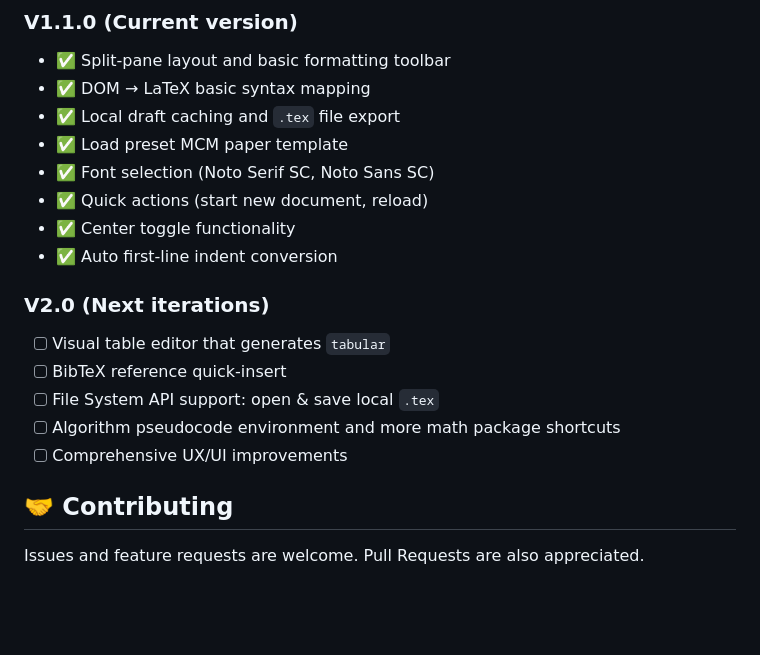
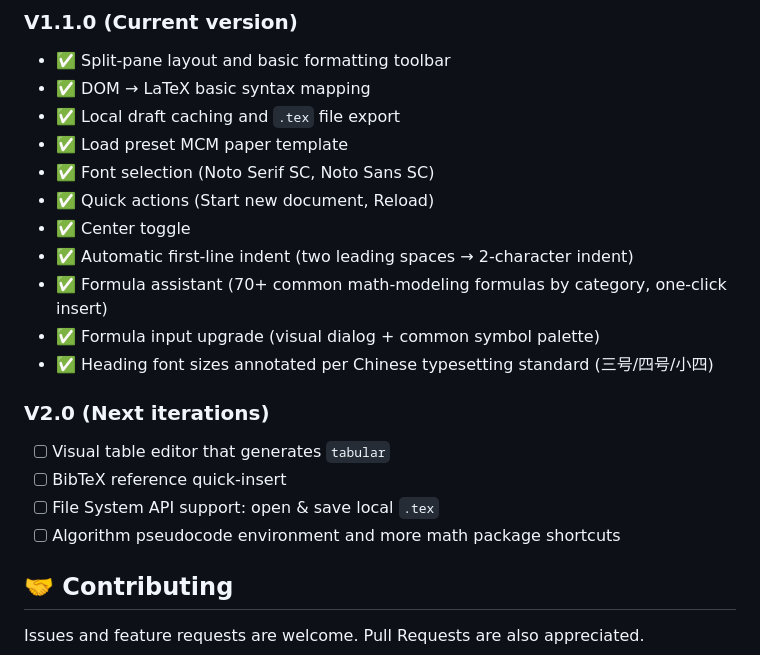
Before and after one commit to Escap1ng/ModelPaper-VisualLaTeX, a Markdown page: README.en.md, the part around one of its changes. GitHub-like rendering; blank space fills up the shorter version.

```diff
--- a/README.en.md
+++ b/README.en.md
@@ -82,9 +98,12 @@ ModelPaper-VisualLaTeX/
 - ✅ Local draft caching and `.tex` file export
 - ✅ Load preset MCM paper template
 - ✅ Font selection (Noto Serif SC, Noto Sans SC)
-- ✅ Quick actions (start new document, reload)
-- ✅ Center toggle functionality
-- ✅ Auto first-line indent conversion
+- ✅ Quick actions (Start new document, Reload)
+- ✅ Center toggle
+- ✅ Automatic first-line indent (two leading spaces → 2-character indent)
+- ✅ Formula assistant (70+ common math-modeling formulas by category, one-click insert)
+- ✅ Formula input upgrade (visual dialog + common symbol palette)
+- ✅ Heading font sizes annotated per Chinese typesetting standard (三号/四号/小四)
 
 ### V2.0 (Next iterations)
 
@@ -92,7 +111,6 @@ ModelPaper-VisualLaTeX/
 - [ ] BibTeX reference quick-insert
 - [ ] File System API support: open & save local `.tex`
 - [ ] Algorithm pseudocode environment and more math package shortcuts
-- [ ] Comprehensive UX/UI improvements
 
 ## 🤝 Contributing
 
```
Also changed, not shown: other parts of README.en.md (+21 -5 lines).
